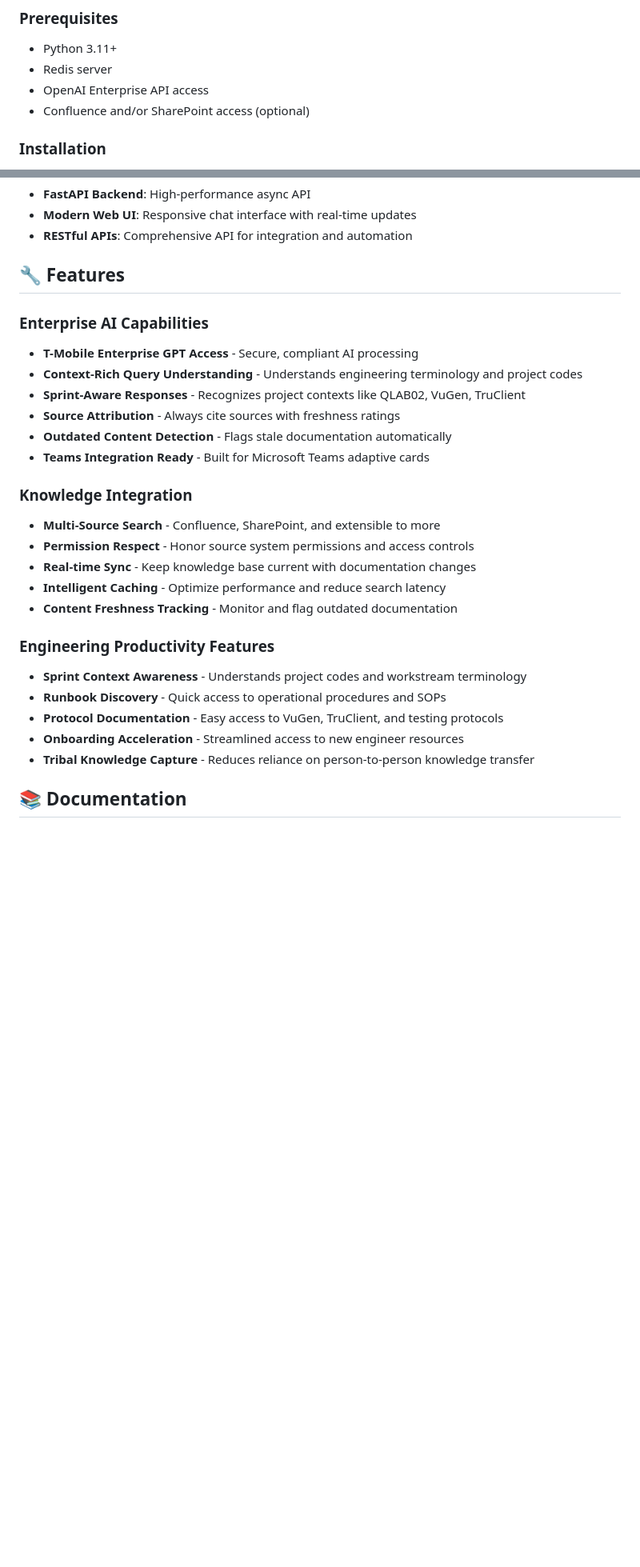
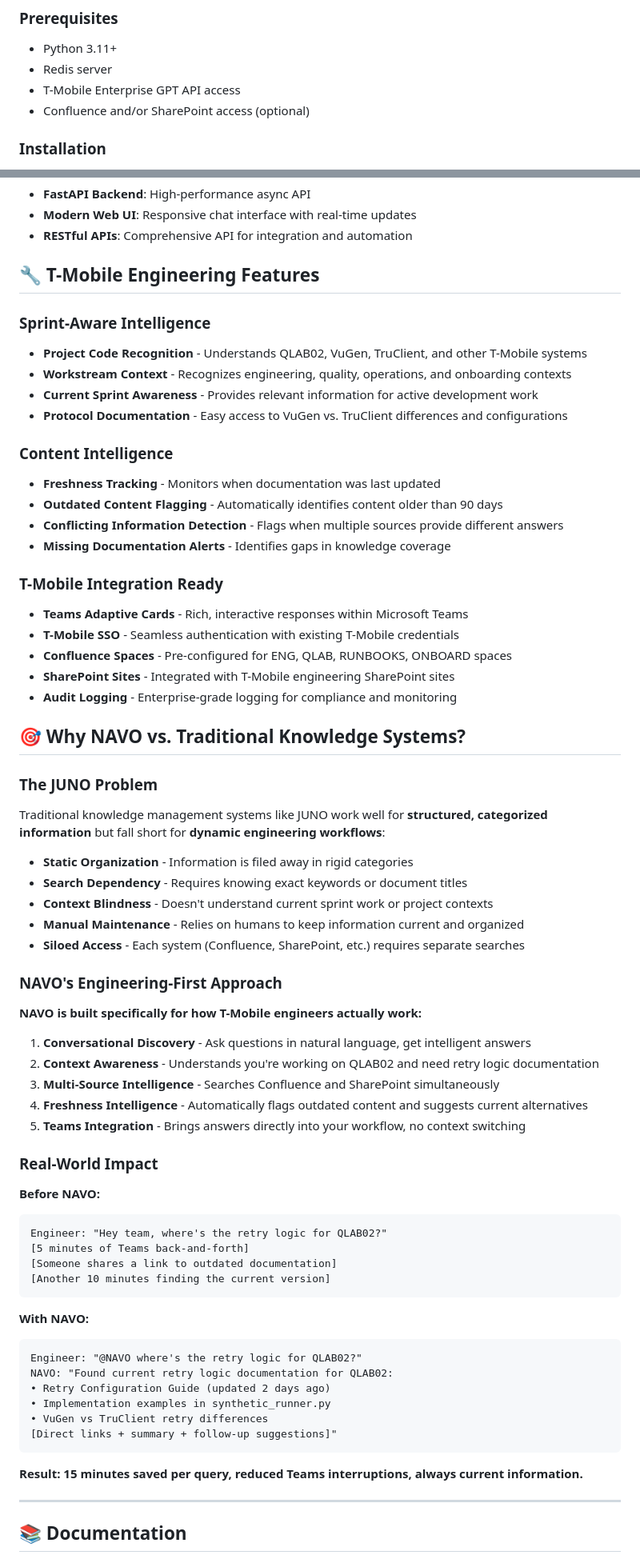
Before and after one commit to mj3b/knowledgeops-agent, a Markdown page: README.md, 2 parts joined by grey strips. Shown at 80% size. Rendered like a GitHub page; blank space fills up the shorter version.

````diff
--- a/README.md
+++ b/README.md
@@ -32,7 +78,7 @@ NAVO responds with direct links, summaries, freshness ratings, and even flags ou
 
 - Python 3.11+
 - Redis server
-- OpenAI Enterprise API access
+- T-Mobile Enterprise GPT API access
 - Confluence and/or SharePoint access (optional)
 
 ### Installation
@@ -86,29 +132,71 @@ NAVO implements a hybrid architecture that leverages:
 - **Modern Web UI**: Responsive chat interface with real-time updates
 - **RESTful APIs**: Comprehensive API for integration and automation
 
-## 🔧 Features
+## 🔧 T-Mobile Engineering Features
 
-### Enterprise AI Capabilities
-- **T-Mobile Enterprise GPT Access** - Secure, compliant AI processing
-- **Context-Rich Query Understanding** - Understands engineering terminology and project codes
-- **Sprint-Aware Responses** - Recognizes project contexts like QLAB02, VuGen, TruClient
-- **Source Attribution** - Always cite sources with freshness ratings
-- **Outdated Content Detection** - Flags stale documentation automatically
-- **Teams Integration Ready** - Built for Microsoft Teams adaptive cards
+### Sprint-Aware Intelligence
+- **Project Code Recognition** - Understands QLAB02, VuGen, TruClient, and other T-Mobile systems
+- **Workstream Context** - Recognizes engineering, quality, operations, and onboarding contexts
+- **Current Sprint Awareness** - Provides relevant information for active development work
+- **Protocol Documentation** - Easy access to VuGen vs. TruClient differences and configurations
 
-### Knowledge Integration
-- **Multi-Source Search** - Confluence, SharePoint, and extensible to more
-- **Permission Respect** - Honor source system permissions and access controls
-- **Real-time Sync** - Keep knowledge base current with documentation changes
-- **Intelligent Caching** - Optimize performance and reduce search latency
-- **Content Freshness Tracking** - Monitor and flag outdated documentation
+### Content Intelligence
+- **Freshness Tracking** - Monitors when documentation was last updated
+- **Outdated Content Flagging** - Automatically identifies content older than 90 days
+- **Conflicting Information Detection** - Flags when multiple sources provide different answers
+- **Missing Documentation Alerts** - Identifies gaps in knowledge coverage
 
-### Engineering Productivity Features
-- **Sprint Context Awareness** - Understands project codes and workstream terminology
-- **Runbook Discovery** - Quick access to operational procedures and SOPs
-- **Protocol Documentation** - Easy access to VuGen, TruClient, and testing protocols
-- **Onboarding Acceleration** - Streamlined access to new engineer resources
-- **Tribal Knowledge Capture** - Reduces reliance on person-to-person knowledge transfer
+### T-Mobile Integration Ready
+- **Teams Adaptive Cards** - Rich, interactive responses within Microsoft Teams
+- **T-Mobile SSO** - Seamless authentication with existing T-Mobile credentials
+- **Confluence Spaces** - Pre-configured for ENG, QLAB, RUNBOOKS, ONBOARD spaces
+- **SharePoint Sites** - Integrated with T-Mobile engineering SharePoint sites
+- **Audit Logging** - Enterprise-grade logging for compliance and monitoring
+
+## 🎯 Why NAVO vs. Traditional Knowledge Systems?
+
+### The JUNO Problem
+Traditional knowledge management systems like JUNO work well for **structured, categorized information** but fall short for **dynamic engineering workflows**:
+
+- **Static Organization** - Information is filed away in rigid categories
+- **Search Dependency** - Requires knowing exact keywords or document titles
+- **Context Blindness** - Doesn't understand current sprint work or project contexts
+- **Manual Maintenance** - Relies on humans to keep information current and organized
+- **Siloed Access** - Each system (Confluence, SharePoint, etc.) requires separate searches
+
+### NAVO's Engineering-First Approach
+
+**NAVO is built specifically for how T-Mobile engineers actually work:**
+
+1. **Conversational Discovery** - Ask questions in natural language, get intelligent answers
+2. **Context Awareness** - Understands you're working on QLAB02 and need retry logic documentation
+3. **Multi-Source Intelligence** - Searches Confluence and SharePoint simultaneously
+4. **Freshness Intelligence** - Automatically flags outdated content and suggests current alternatives
+5. **Teams Integration** - Brings answers directly into your workflow, no context switching
+
+### Real-World Impact
+
+**Before NAVO:**
+```
+Engineer: "Hey team, where's the retry logic for QLAB02?"
+[5 minutes of Teams back-and-forth]
+[Someone shares a link to outdated documentation]
+[Another 10 minutes finding the current version]
+```
+
+**With NAVO:**
+```
+Engineer: "@NAVO where's the retry logic for QLAB02?"
+NAVO: "Found current retry logic documentation for QLAB02:
+• Retry Configuration Guide (updated 2 days ago)
+• Implementation examples in synthetic_runner.py
+• VuGen vs TruClient retry differences
+[Direct links + summary + follow-up suggestions]"
+```
+
+**Result: 15 minutes saved per query, reduced Teams interruptions, always current information.**
+
+---
 
 ## 📚 Documentation
 
````
Also changed, not shown: other parts of README.md (+59 -13 lines).
